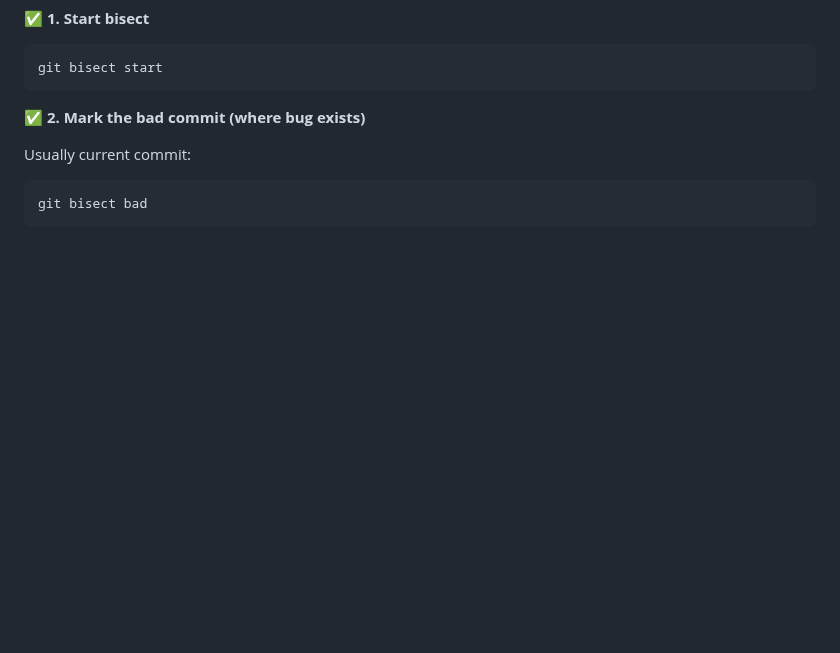
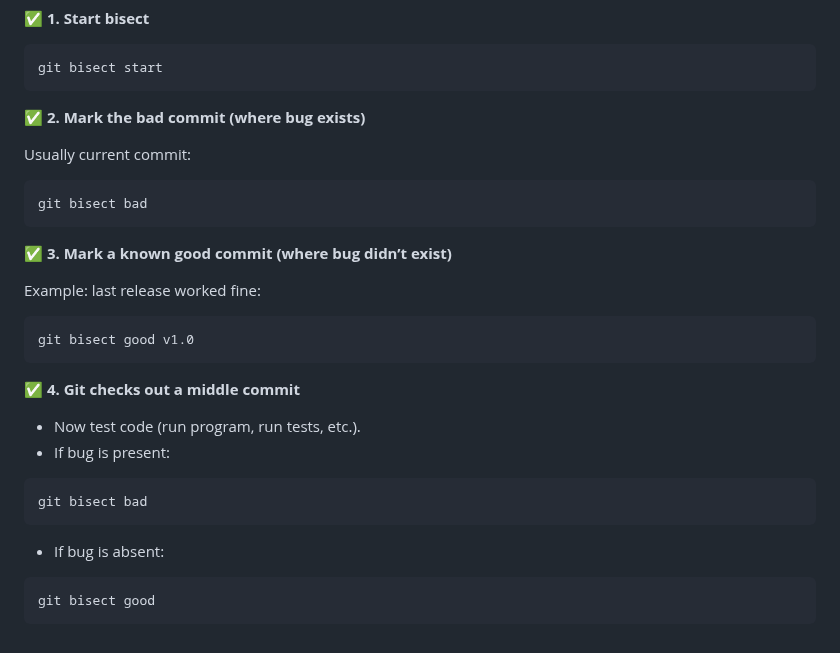
Before and after one commit to shagar619/Git-GitHub, a Markdown page: README.md, the part around the change. Drawn GitHub-style; blank space fills up the shorter version.

Commit message:
added git bisect bad or good

````diff
--- a/README.md
+++ b/README.md
@@ -2042,3 +2042,25 @@ Usually current commit:
 ```bash
 git bisect bad
 ```
+
+**✅ 3. Mark a known good commit (where bug didn’t exist)**
+
+Example: last release worked fine:
+```bash
+git bisect good v1.0
+```
+
+**✅ 4. Git checks out a middle commit**
+
+- Now test code (run program, run tests, etc.).
+- If bug is present:
+
+```bash
+git bisect bad
+```
+
+- If bug is absent:
+
+```bash
+git bisect good
+```
````
